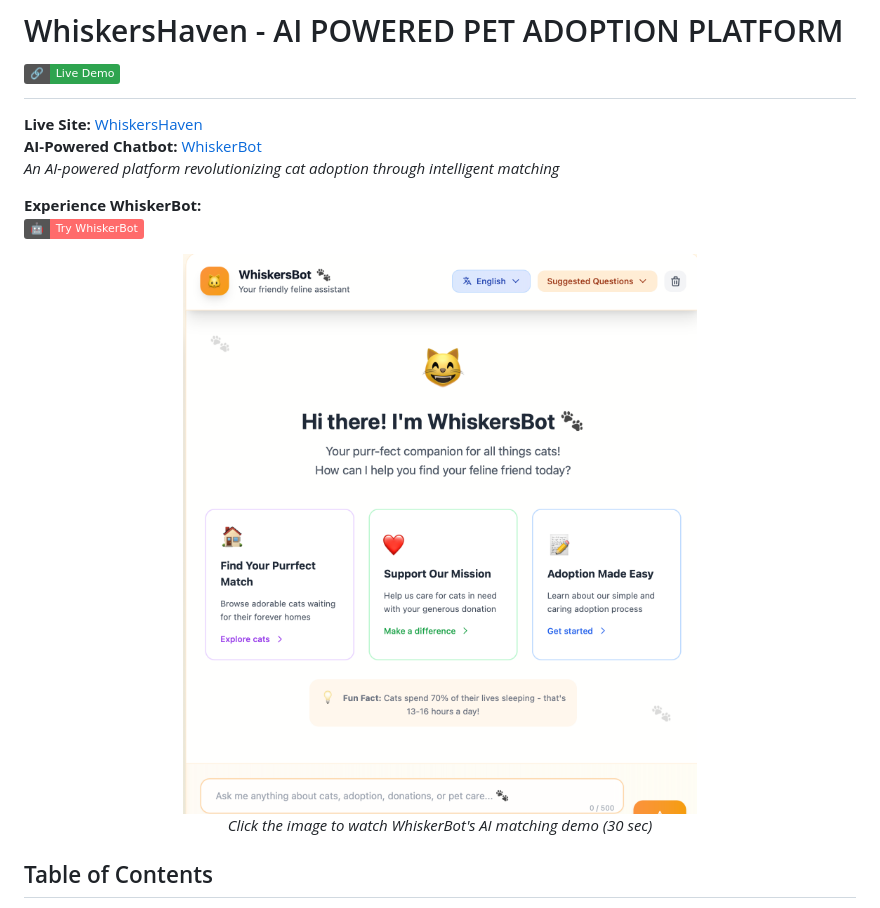
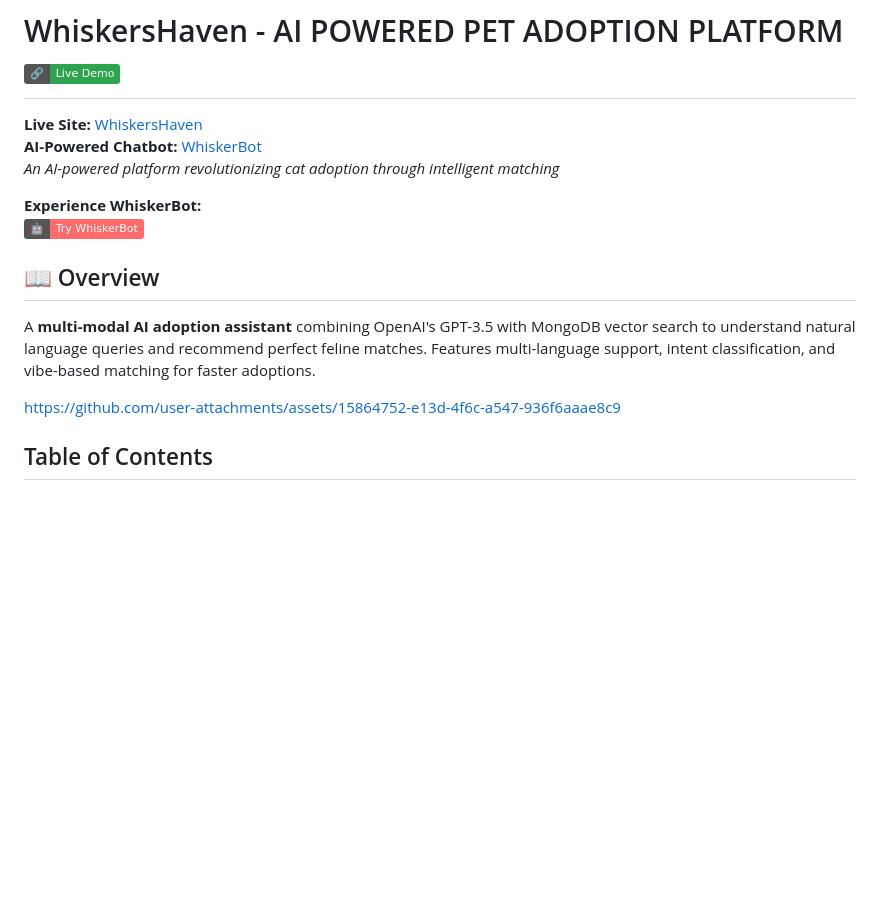
Before and after one commit to KashishV999/WhiskerHaven, a Markdown page: README.md, the part around the change. Drawn GitHub-style; badges without logos; blank space fills up the shorter version.

```diff
--- a/README.md
+++ b/README.md
@@ -7,13 +7,11 @@
 **Experience WhiskerBot:**
 [![Chat Now](https://img.shields.io/badge/%F0%9F%A4%96-Try_WhiskerBot-FF6B6B?style=flat)](https://whisker-way.vercel.app/chatbot)
 
-<p align="center">
-  <a href="./assets/videos/whiskerBot.mp4">
-    <img src="./assets/whiskerbot-thumbnail.png" alt="WhiskerBot AI Demo" width="75%" />
-  </a>
-  <br />
-  <em>Click the image to watch WhiskerBot's AI matching demo (30 sec)</em>
-</p>
+## 📖 Overview
+A **multi-modal AI adoption assistant** combining OpenAI's GPT-3.5 with MongoDB vector search to understand natural language queries and recommend perfect feline matches. Features multi-language support, intent classification, and vibe-based matching for faster adoptions.
+
+https://github.com/user-attachments/assets/15864752-e13d-4f6c-a547-936f6aaae8c9
+
 
 
 ## Table of Contents
```
